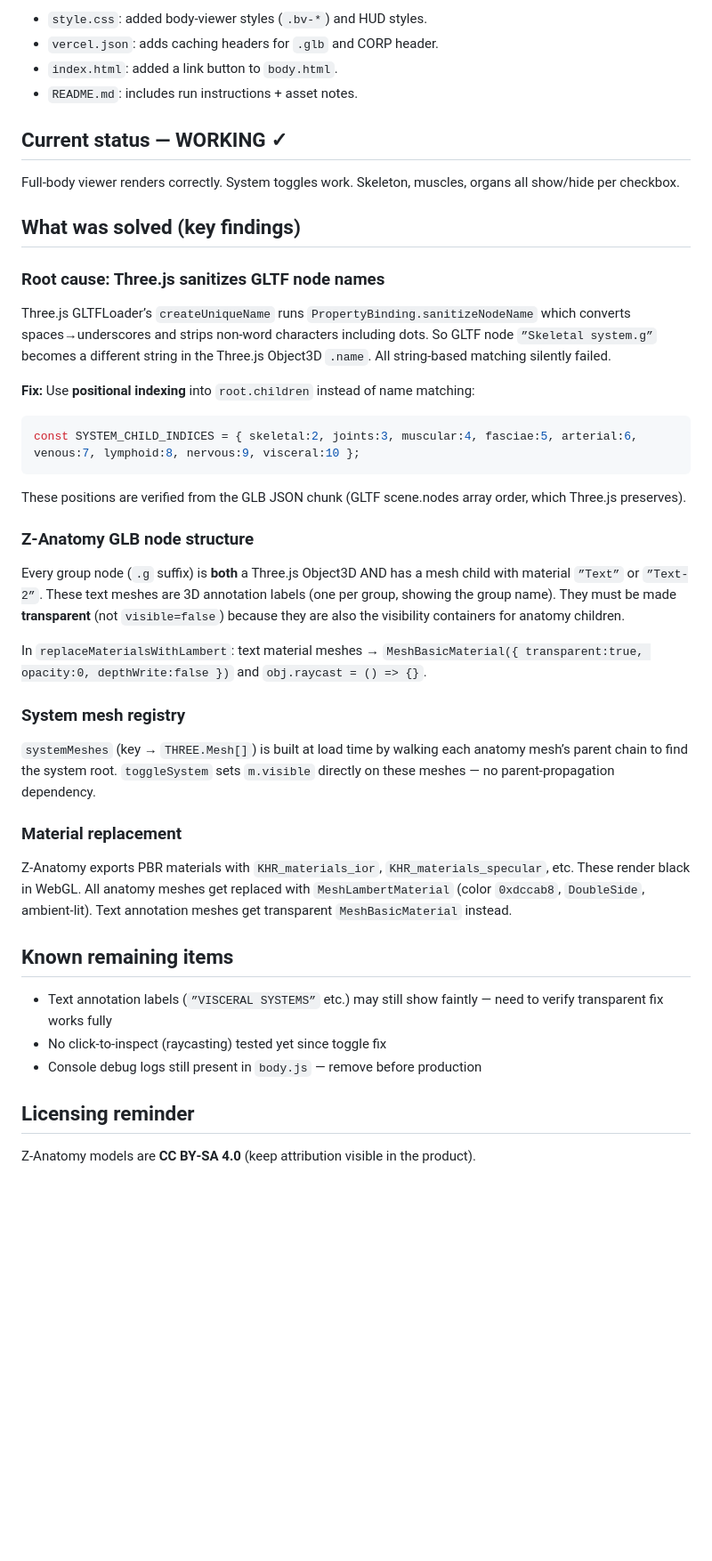
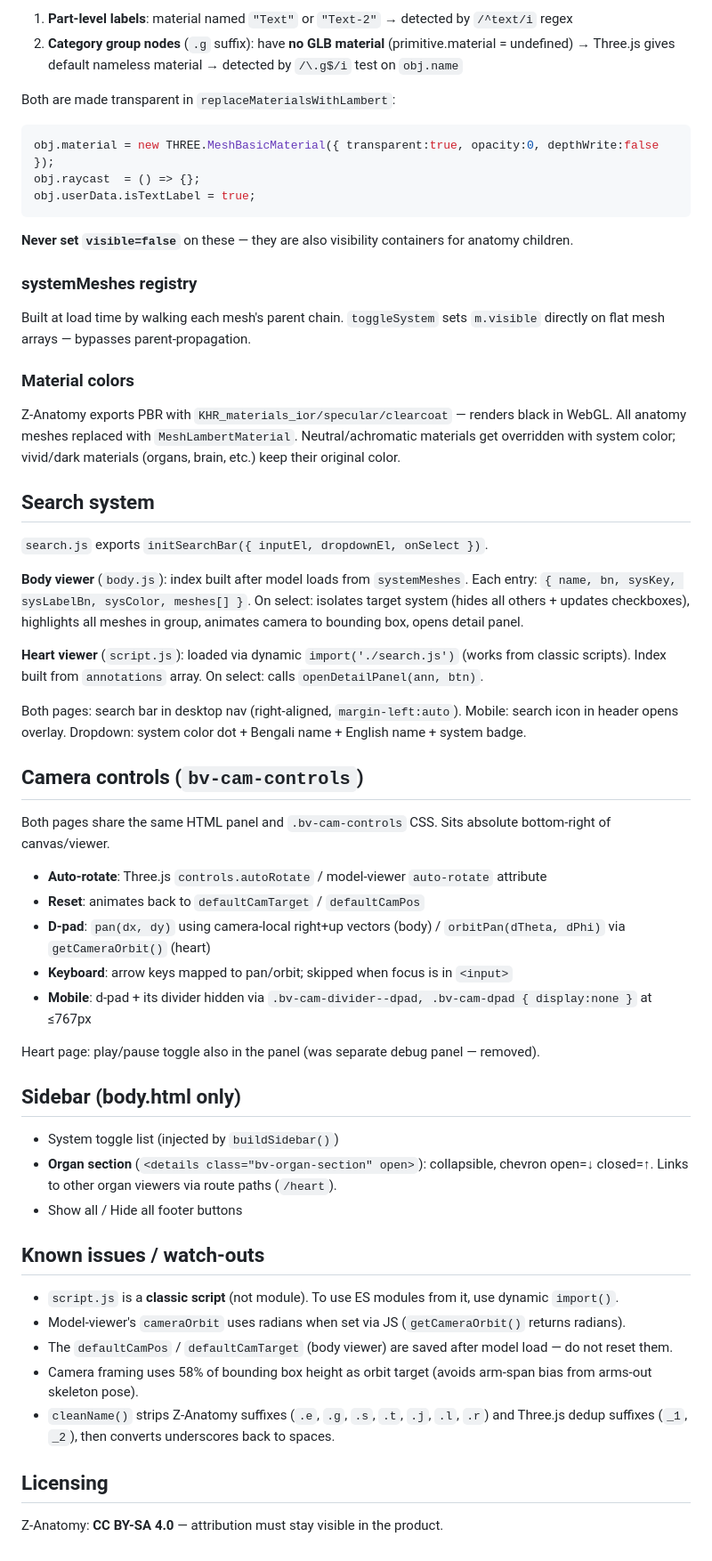
Before and after one commit to niloy-biswas/human-anatomy-simulation, a Markdown page: AGENTS.md, the part around one of its changes. Shown at 89% size. Rendered like a GitHub page; blank space fills up the shorter version.

````diff
--- a/AGENTS.md
+++ b/AGENTS.md
@@ -73,43 +78,57 @@ Files:
 
-- `style.css`: added body-viewer styles (`.bv-*`) and HUD styles.
-- `vercel.json`: adds caching headers for `.glb` and CORP header.
-- `index.html`: added a link button to `body.html`.
-- `README.md`: includes run instructions + asset notes.
+1. **Part-level labels**: material named `"Text"` or `"Text-2"` → detected by `/^text/i` regex
+2. **Category group nodes** (`.g` suffix): have **no GLB material** (primitive.material = undefined) → Three.js gives default nameless material → detected by `/\.g$/i` test on `obj.name`
 
-## Current status — WORKING ✓
+Both are made transparent in `replaceMaterialsWithLambert`:
+```js
+obj.material = new THREE.MeshBasicMaterial({ transparent:true, opacity:0, depthWrite:false });
+obj.raycast  = () => {};
+obj.userData.isTextLabel = true;
+```
+**Never set `visible=false`** on these — they are also visibility containers for anatomy children.
 
-Full-body viewer renders correctly. System toggles work. Skeleton, muscles, organs all show/hide per checkbox.
+### systemMeshes registry
+Built at load time by walking each mesh's parent chain. `toggleSystem` sets `m.visible` directly on flat mesh arrays — bypasses parent-propagation.
 
-## What was solved (key findings)
+### Material colors
+Z-Anatomy exports PBR with `KHR_materials_ior/specular/clearcoat` — renders black in WebGL. All anatomy meshes replaced with `MeshLambertMaterial`. Neutral/achromatic materials get overridden with system color; vivid/dark materials (organs, brain, etc.) keep their original color.
 
-### Root cause: Three.js sanitizes GLTF node names
-Three.js GLTFLoader’s `createUniqueName` runs `PropertyBinding.sanitizeNodeName` which converts
-spaces→underscores and strips non-word characters including dots. So GLTF node `”Skeletal system.g”`
-becomes a different string in the Three.js Object3D `.name`. All string-based matching silently failed.
+## Search system
 
-**Fix:** Use **positional indexing** into `root.children` instead of name matching:
-```js
-const SYSTEM_CHILD_INDICES = { skeletal:2, joints:3, muscular:4, fasciae:5, arterial:6, venous:7, lymphoid:8, nervous:9, visceral:10 };
-```
-These positions are verified from the GLB JSON chunk (GLTF scene.nodes array order, which Three.js preserves).
+`search.js` exports `initSearchBar({ inputEl, dropdownEl, onSelect })`.
 
-### Z-Anatomy GLB node structure
-Every group node (`.g` suffix) is **both** a Three.js Object3D AND has a mesh child with material `”Text”` or `”Text-2”`. These text meshes are 3D annotation labels (one per group, showing the group name). They must be made **transparent** (not `visible=false`) because they are also the visibility containers for anatomy children.
+**Body viewer** (`body.js`): index built after model loads from `systemMeshes`. Each entry: `{ name, bn, sysKey, sysLabelBn, sysColor, meshes[] }`. On select: isolates target system (hides all others + updates checkboxes), highlights all meshes in group, animates camera to bounding box, opens detail panel.
 
-In `replaceMaterialsWithLambert`: text material meshes → `MeshBasicMaterial({ transparent:true, opacity:0, depthWrite:false })` and `obj.raycast = () => {}`.
+**Heart viewer** (`script.js`): loaded via dynamic `import('./search.js')` (works from classic scripts). Index built from `annotations` array. On select: calls `openDetailPanel(ann, btn)`.
 
-### System mesh registry
-`systemMeshes` (key → `THREE.Mesh[]`) is built at load time by walking each anatomy mesh’s parent chain to find the system root. `toggleSystem` sets `m.visible` directly on these meshes — no parent-propagation dependency.
+Both pages: search bar in desktop nav (right-aligned, `margin-left:auto`). Mobile: search icon in header opens overlay. Dropdown: system color dot + Bengali name + English name + system badge.
 
-### Material replacement
-Z-Anatomy exports PBR materials with `KHR_materials_ior`, `KHR_materials_specular`, etc. These render black in WebGL. All anatomy meshes get replaced with `MeshLambertMaterial` (color `0xdccab8`, `DoubleSide`, ambient-lit). Text annotation meshes get transparent `MeshBasicMaterial` instead.
+## Camera controls (`bv-cam-controls`)
 
-## Known remaining items
+Both pages share the same HTML panel and `.bv-cam-controls` CSS. Sits absolute bottom-right of canvas/viewer.
 
-- Text annotation labels (`”VISCERAL SYSTEMS”` etc.) may still show faintly — need to verify transparent fix works fully
-- No click-to-inspect (raycasting) tested yet since toggle fix
-- Console debug logs still present in `body.js` — remove before production
+- **Auto-rotate**: Three.js `controls.autoRotate` / model-viewer `auto-rotate` attribute
+- **Reset**: animates back to `defaultCamTarget` / `defaultCamPos`
+- **D-pad**: `pan(dx, dy)` using camera-local right+up vectors (body) / `orbitPan(dTheta, dPhi)` via `getCameraOrbit()` (heart)
+- **Keyboard**: arrow keys mapped to pan/orbit; skipped when focus is in `<input>`
+- **Mobile**: d-pad + its divider hidden via `.bv-cam-divider--dpad, .bv-cam-dpad { display:none }` at ≤767px
 
-## Licensing reminder
+Heart page: play/pause toggle also in the panel (was separate debug panel — removed).
 
-Z‑Anatomy models are **CC BY‑SA 4.0** (keep attribution visible in the product).
+## Sidebar (body.html only)
+
+- System toggle list (injected by `buildSidebar()`)
+- **Organ section** (`<details class="bv-organ-section" open>`): collapsible, chevron open=↓ closed=↑. Links to other organ viewers via route paths (`/heart`).
+- Show all / Hide all footer buttons
+
+## Known issues / watch-outs
+
+- `script.js` is a **classic script** (not module). To use ES modules from it, use dynamic `import()`.
+- Model-viewer's `cameraOrbit` uses radians when set via JS (`getCameraOrbit()` returns radians).
+- The `defaultCamPos` / `defaultCamTarget` (body viewer) are saved after model load — do not reset them.
+- Camera framing uses 58% of bounding box height as orbit target (avoids arm-span bias from arms-out skeleton pose).
+- `cleanName()` strips Z-Anatomy suffixes (`.e`, `.g`, `.s`, `.t`, `.j`, `.l`, `.r`) and Three.js dedup suffixes (`_1`, `_2`), then converts underscores back to spaces.
+
+## Licensing
+
+Z-Anatomy: **CC BY-SA 4.0** — attribution must stay visible in the product.
````
Also changed, not shown: other parts of AGENTS.md (+51 -46 lines).
